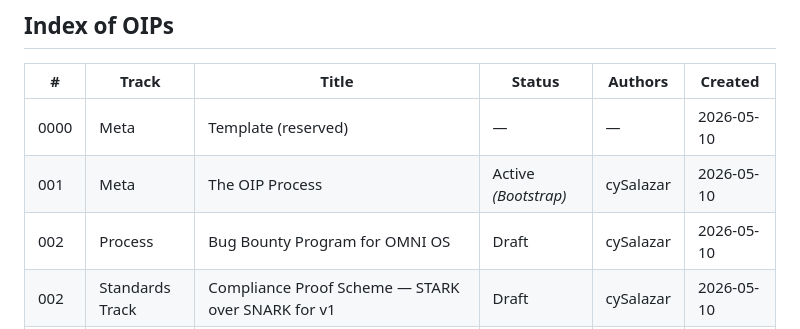
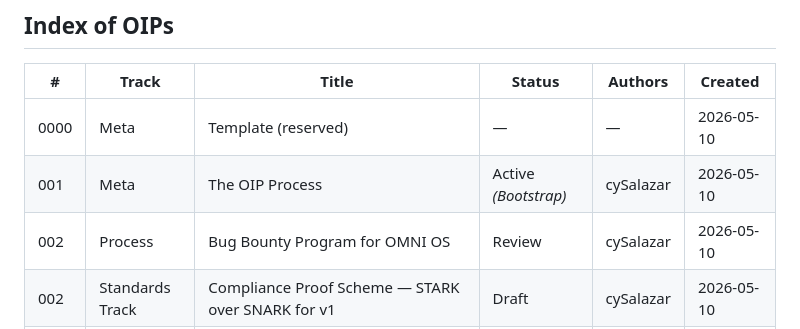
Before and after one commit to CySalazar/omni, a Markdown page: oips/README.md, the part around the change. Rendered like a GitHub page.

```diff
--- a/oips/README.md
+++ b/oips/README.md
@@ -114,7 +114,7 @@ Full state machine and transition rules: `OIP-Process-001` §4 (*Lifecycle*).
 |---|---|---|---|---|---|
 | 0000 | Meta | Template (reserved) | — | — | 2026-05-10 |
 | 001 | Meta | The OIP Process | Active *(Bootstrap)* | cySalazar | 2026-05-10 |
-| 002 | Process | Bug Bounty Program for OMNI OS | Draft | cySalazar | 2026-05-10 |
+| 002 | Process | Bug Bounty Program for OMNI OS | Review | cySalazar | 2026-05-10 |
 | 002 | Standards Track | Compliance Proof Scheme — STARK over SNARK for v1 | Draft | cySalazar | 2026-05-10 |
 | 003 | Standards Track | UEFI Bootloader Selection and Kernel `no_std` Transition Plan | Draft | cySalazar | 2026-05-10 |
 | 004 | Standards Track | Migrate workspace serialization from bincode v2 (unmaintained) to postcard | Review | cySalazar | 2026-05-12 |
```
Also changed, not shown: oips/oip-bounty-002.md (+8 -2 lines).
